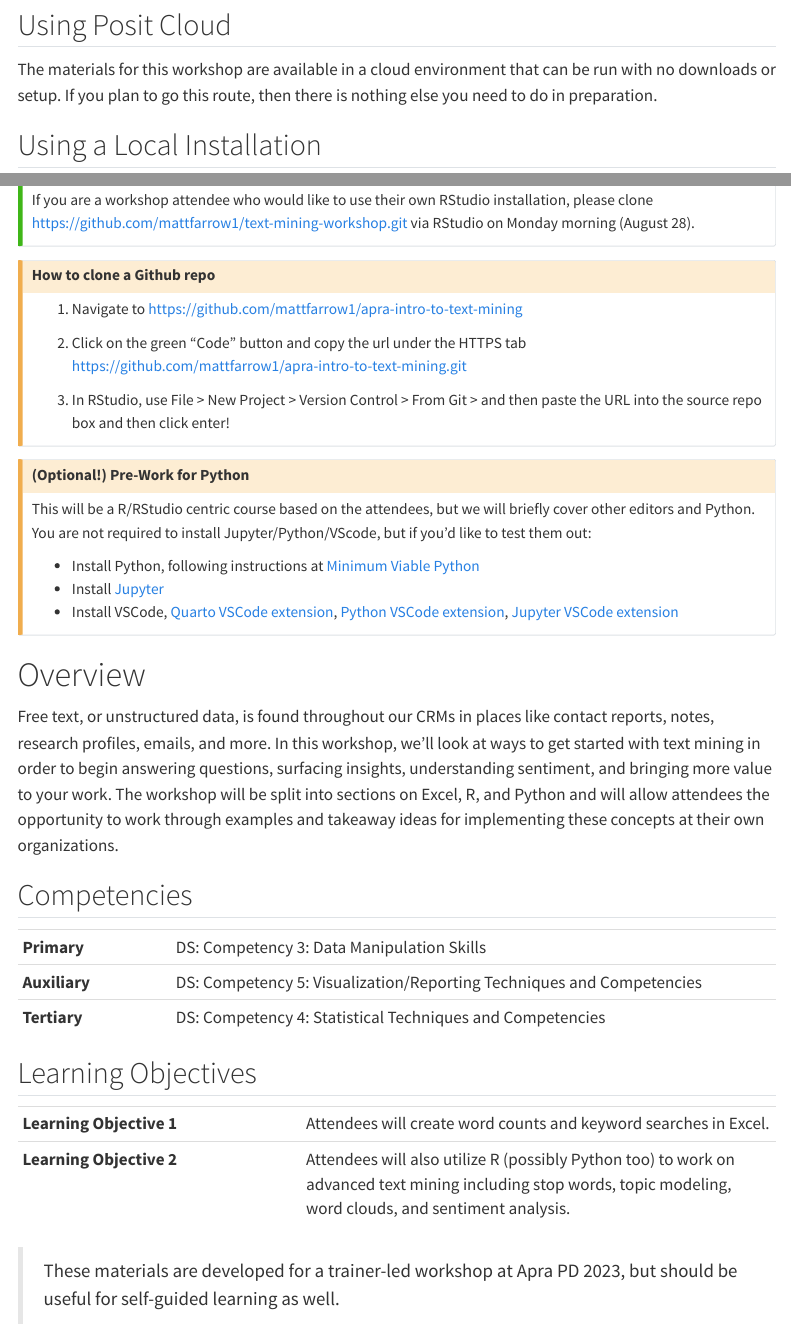
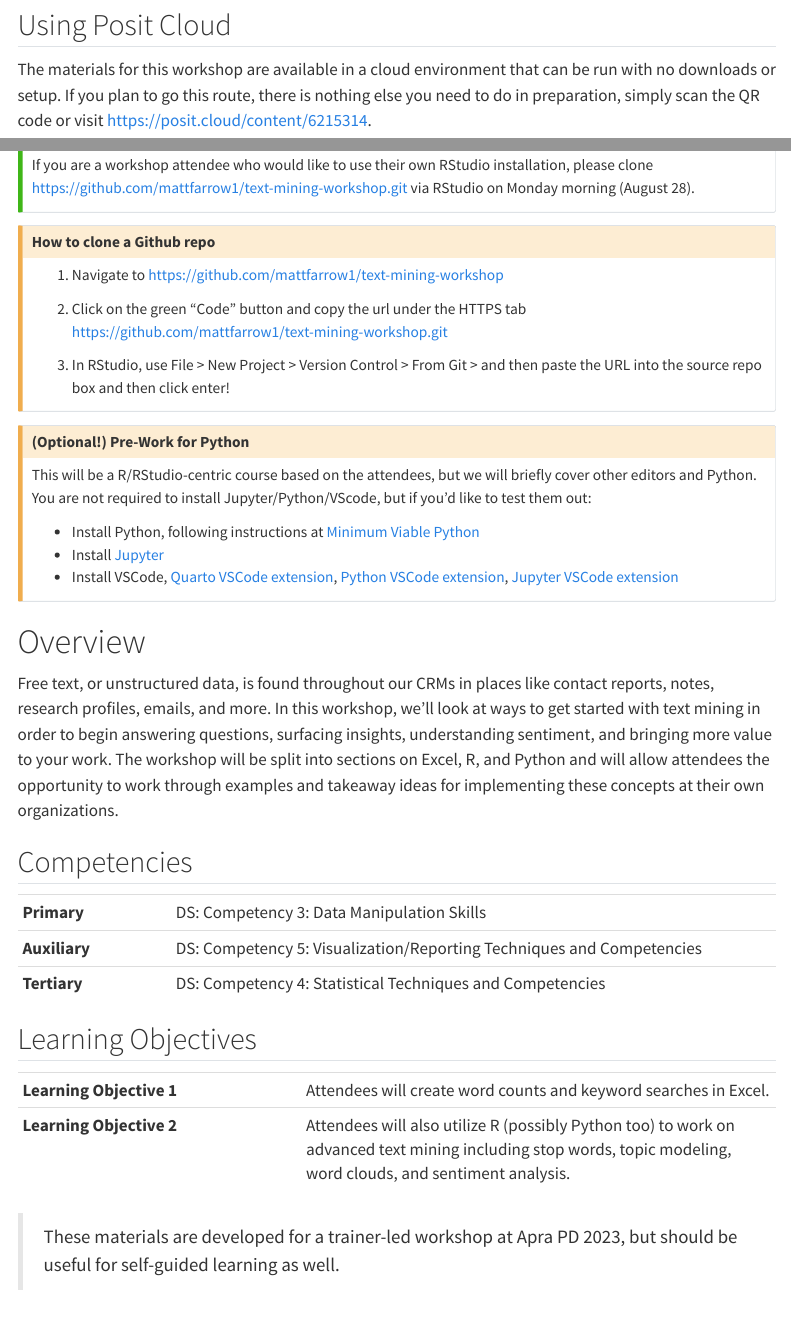
Before and after one commit to mattfarrow1/apra-intro-to-text-mining, a Quarto document (index.qmd): the page in a window 1100 px wide, from 370 px down, and a second part further down, joined at a grey line. Rendered offline with R 4.5, knitr and Pandoc in place of Quarto, with nearby package versions; the code chunks are not run, so their results and figures are left out; menus at the side of the page are left out.

Commit message:
add qr code for workshop and update links

```diff
--- a/index.qmd
+++ b/index.qmd
@@ -19,4 +19,4 @@
 
 ## Using Posit Cloud
 
-The materials for this workshop are available in a cloud environment that can be run with no downloads or setup. If you plan to go this route, then there is nothing else you need to do in preparation.
+The materials for this workshop are available in a cloud environment that can be run with no downloads or setup. If you plan to go this route, there is nothing else you need to do in preparation, simply scan the QR code or visit <https://posit.cloud/content/6215314>.
@@ -44,9 +46,9 @@
 ::: {.callout-caution collapse="true"}
 ## How to clone a Github repo
 
-1.  Navigate to <https://github.com/mattfarrow1/apra-intro-to-text-mining>
+1.  Navigate to <https://github.com/mattfarrow1/text-mining-workshop>
 
-2.  Click on the green "Code" button and copy the url under the HTTPS tab <https://github.com/mattfarrow1/apra-intro-to-text-mining.git>
+2.  Click on the green "Code" button and copy the url under the HTTPS tab <https://github.com/mattfarrow1/text-mining-workshop.git>
 
 3.  In RStudio, use File \> New Project \> Version Control \> From Git \> and then paste the URL into the source repo box and then click enter!
 :::
@@ -54,7 +56,7 @@
 ::: {.callout-caution collapse="true"}
 ## (Optional!) Pre-Work for Python
 
-This will be a R/RStudio centric course based on the attendees, but we will briefly cover other editors and Python. You are not required to install Jupyter/Python/VScode, but if you'd like to test them out:
+This will be a R/RStudio-centric course based on the attendees, but we will briefly cover other editors and Python. You are not required to install Jupyter/Python/VScode, but if you'd like to test them out:
 
 -   Install Python, following instructions at [Minimum Viable Python](https://solutions.rstudio.com/python/minimum-viable-python/installing-python/)
 -   Install [Jupyter](https://quarto.org/docs/computations/python.html#installation)
```
Also changed, not shown: docs/search.json, index.qmd (2 more changed lines), 3 other files.
